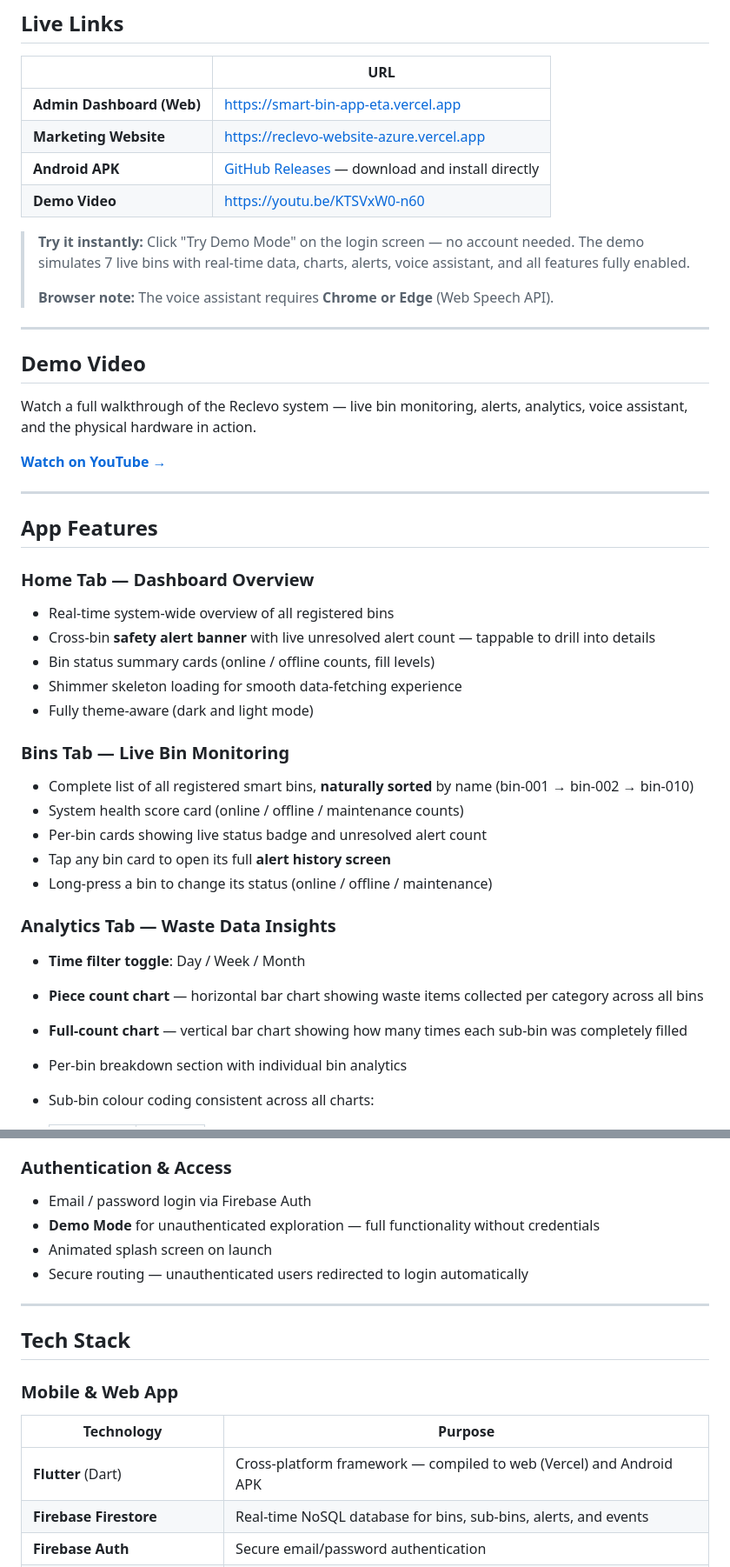
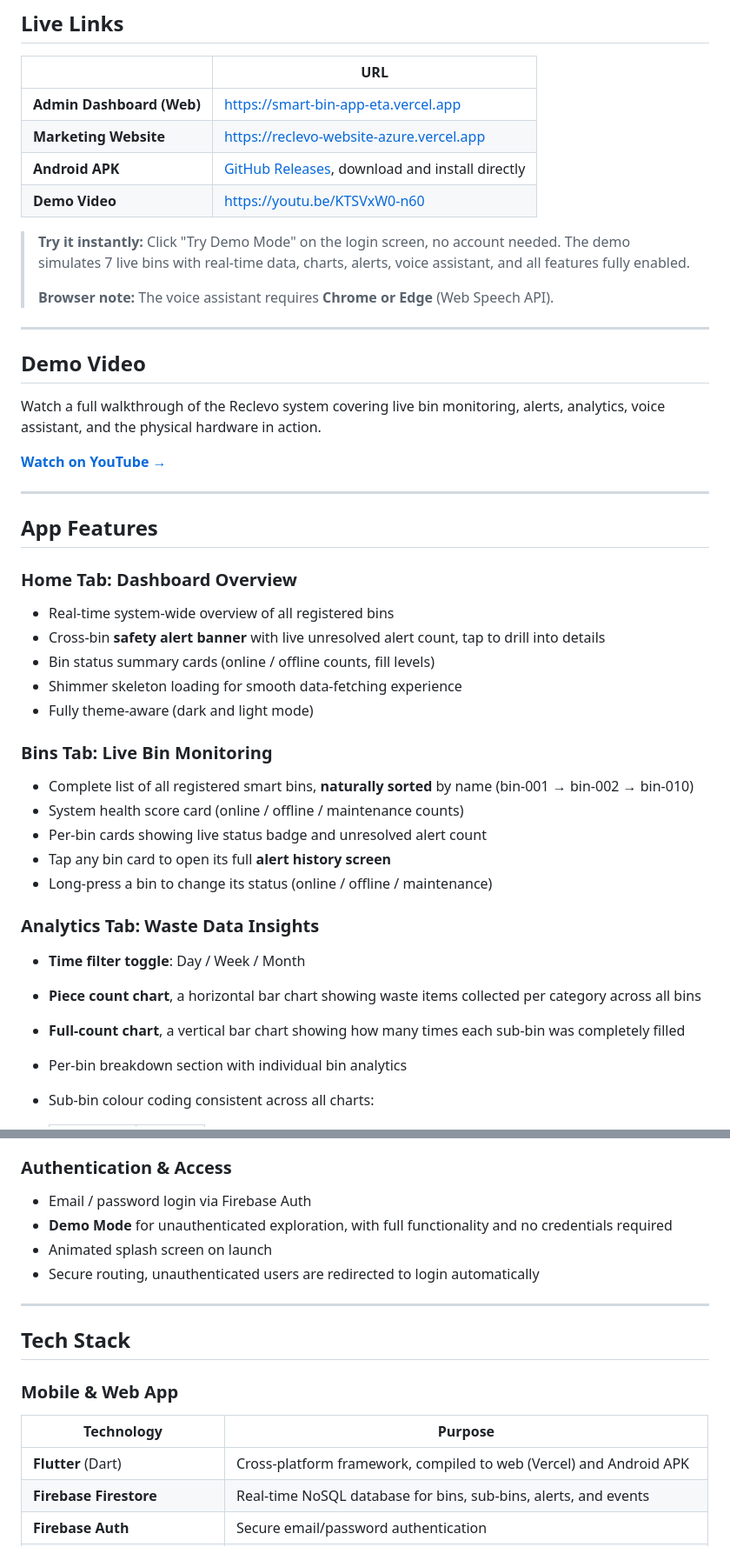
Before and after one commit to abdul48bari/smart-bin-app, a Markdown page: README.md, 2 parts joined by grey strips. Shown at 87% size. Rendered like a GitHub page.

Commit message:
docs: clean up readme punctuation and formatting

```diff
--- a/README.md
+++ b/README.md
@@ -56,10 +56,10 @@ The project is composed of three components:
 |---|---|
 | **Admin Dashboard (Web)** | https://smart-bin-app-eta.vercel.app |
 | **Marketing Website** | https://reclevo-website-azure.vercel.app |
-| **Android APK** | [GitHub Releases](https://github.com/abdul48bari/smart-bin-app/releases) — download and install directly |
+| **Android APK** | [GitHub Releases](https://github.com/abdul48bari/smart-bin-app/releases), download and install directly |
 | **Demo Video** | https://youtu.be/KTSVxW0-n60 |
 
-> **Try it instantly:** Click "Try Demo Mode" on the login screen — no account needed. The demo simulates 7 live bins with real-time data, charts, alerts, voice assistant, and all features fully enabled.
+> **Try it instantly:** Click "Try Demo Mode" on the login screen, no account needed. The demo simulates 7 live bins with real-time data, charts, alerts, voice assistant, and all features fully enabled.
 >
 > **Browser note:** The voice assistant requires **Chrome or Edge** (Web Speech API).
 
@@ -67,7 +67,7 @@ The project is composed of three components:
 
 ## Demo Video
 
-Watch a full walkthrough of the Reclevo system — live bin monitoring, alerts, analytics, voice assistant, and the physical hardware in action.
+Watch a full walkthrough of the Reclevo system covering live bin monitoring, alerts, analytics, voice assistant, and the physical hardware in action.
 
 **[Watch on YouTube →](https://youtu.be/KTSVxW0-n60)**
 
@@ -75,24 +75,24 @@ Watch a full walkthrough of the Reclevo system — live bin monitoring, alerts,
 
 ## App Features
 
-### Home Tab — Dashboard Overview
+### Home Tab: Dashboard Overview
 - Real-time system-wide overview of all registered bins
-- Cross-bin **safety alert banner** with live unresolved alert count — tappable to drill into details
+- Cross-bin **safety alert banner** with live unresolved alert count, tap to drill into details
 - Bin status summary cards (online / offline counts, fill levels)
 - Shimmer skeleton loading for smooth data-fetching experience
 - Fully theme-aware (dark and light mode)
 
-### Bins Tab — Live Bin Monitoring
+### Bins Tab: Live Bin Monitoring
 - Complete list of all registered smart bins, **naturally sorted** by name (bin-001 → bin-002 → bin-010)
 - System health score card (online / offline / maintenance counts)
 - Per-bin cards showing live status badge and unresolved alert count
 - Tap any bin card to open its full **alert history screen**
 - Long-press a bin to change its status (online / offline / maintenance)
 
-### Analytics Tab — Waste Data Insights
+### Analytics Tab: Waste Data Insights
 - **Time filter toggle**: Day / Week / Month
-- **Piece count chart** — horizontal bar chart showing waste items collected per category across all bins
-- **Full-count chart** — vertical bar chart showing how many times each sub-bin was completely filled
+- **Piece count chart**, a horizontal bar chart showing waste items collected per category across all bins
+- **Full-count chart**, a vertical bar chart showing how many times each sub-bin was completely filled
 - Per-bin breakdown section with individual bin analytics
 - Sub-bin colour coding consistent across all charts:
 
@@ -164,9 +164,9 @@ Alerts are automatically created by Cloud Functions when sensors report:
 
 ### Authentication & Access
 - Email / password login via Firebase Auth
-- **Demo Mode** for unauthenticated exploration — full functionality without credentials
+- **Demo Mode** for unauthenticated exploration, with full functionality and no credentials required
 - Animated splash screen on launch
-- Secure routing — unauthenticated users redirected to login automatically
+- Secure routing, unauthenticated users are redirected to login automatically
 
 ---
 
@@ -176,7 +176,7 @@ Alerts are automatically created by Cloud Functions when sensors report:
 
 | Technology | Purpose |
 |---|---|
-| **Flutter** (Dart) | Cross-platform framework — compiled to web (Vercel) and Android APK |
+| **Flutter** (Dart) | Cross-platform framework, compiled to web (Vercel) and Android APK |
 | **Firebase Firestore** | Real-time NoSQL database for bins, sub-bins, alerts, and events |
 | **Firebase Auth** | Secure email/password authentication |
 | **Firebase Cloud Messaging** | Push notifications to Android devices |
```
Also changed, not shown: other parts of README.md (+27 -28 lines).
